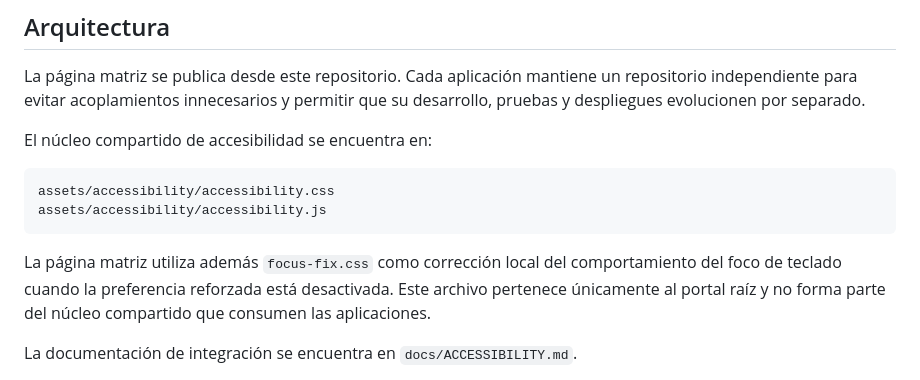
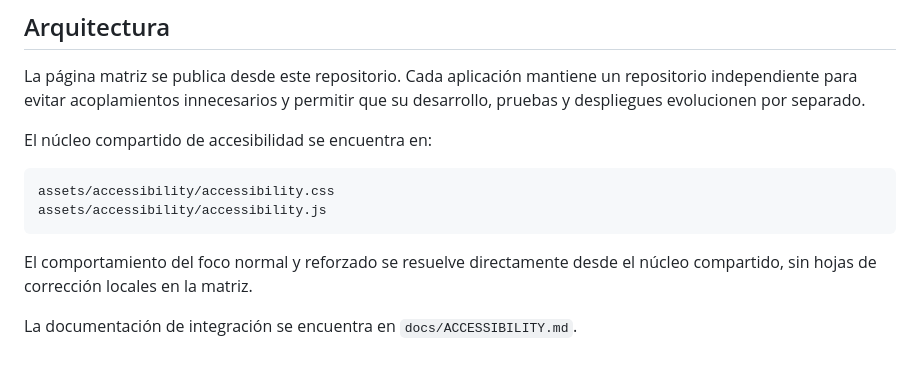
Before and after one commit to neuronova-apps/neuronova-apps.github.io, a Markdown page: README.md, the part around the change. GitHub-like rendering.

Commit message:
Sincronizar README con la accesibilidad compartida

````diff
--- a/README.md
+++ b/README.md
@@ -35,7 +35,7 @@ assets/accessibility/accessibility.css
 assets/accessibility/accessibility.js
 ```
 
-La página matriz utiliza además `focus-fix.css` como corrección local del comportamiento del foco de teclado cuando la preferencia reforzada está desactivada. Este archivo pertenece únicamente al portal raíz y no forma parte del núcleo compartido que consumen las aplicaciones.
+El comportamiento del foco normal y reforzado se resuelve directamente desde el núcleo compartido, sin hojas de corrección locales en la matriz.
 
 La documentación de integración se encuentra en `docs/ACCESSIBILITY.md`.
 
````
